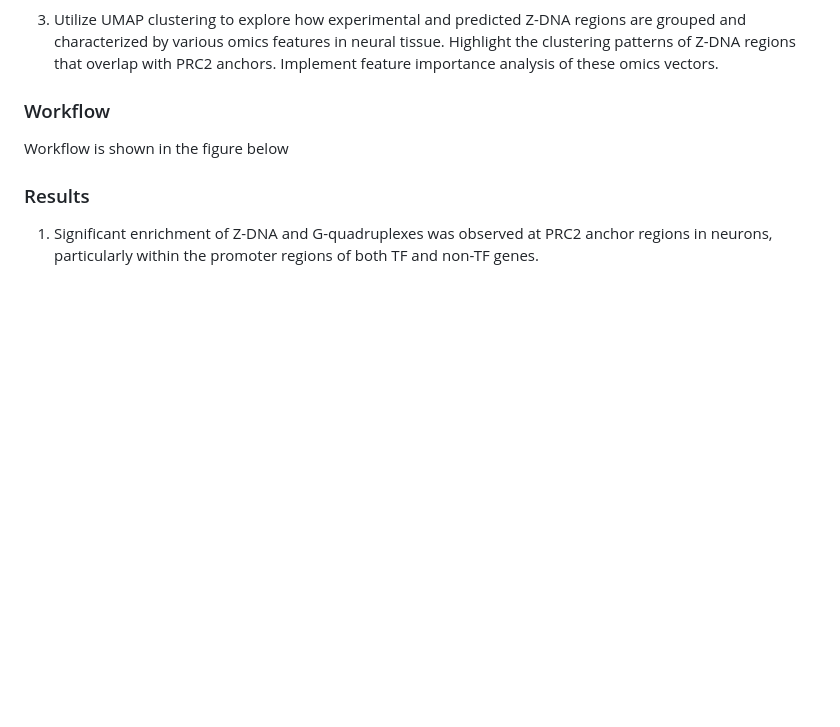
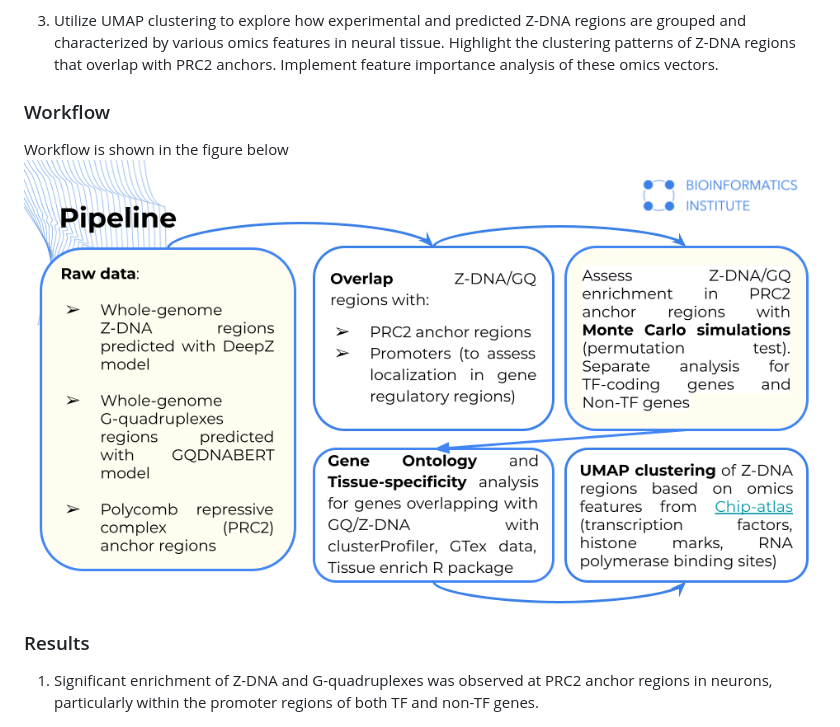
Before and after one commit to bulatych/DNA_structures_polycomb_in_neurons, a Markdown page: README.md, the part around the change. Rendered like a GitHub page; blank space fills up the shorter version.

```diff
--- a/README.md
+++ b/README.md
@@ -25,7 +25,7 @@ This study explores the localization of Z-DNA and G-quadruplexes at polycomb rep
 ### Workflow
 
 Workflow is shown in the figure below
-
+![pipeline](./imgs/pipeline.png)
 
 ### Results
 
```
